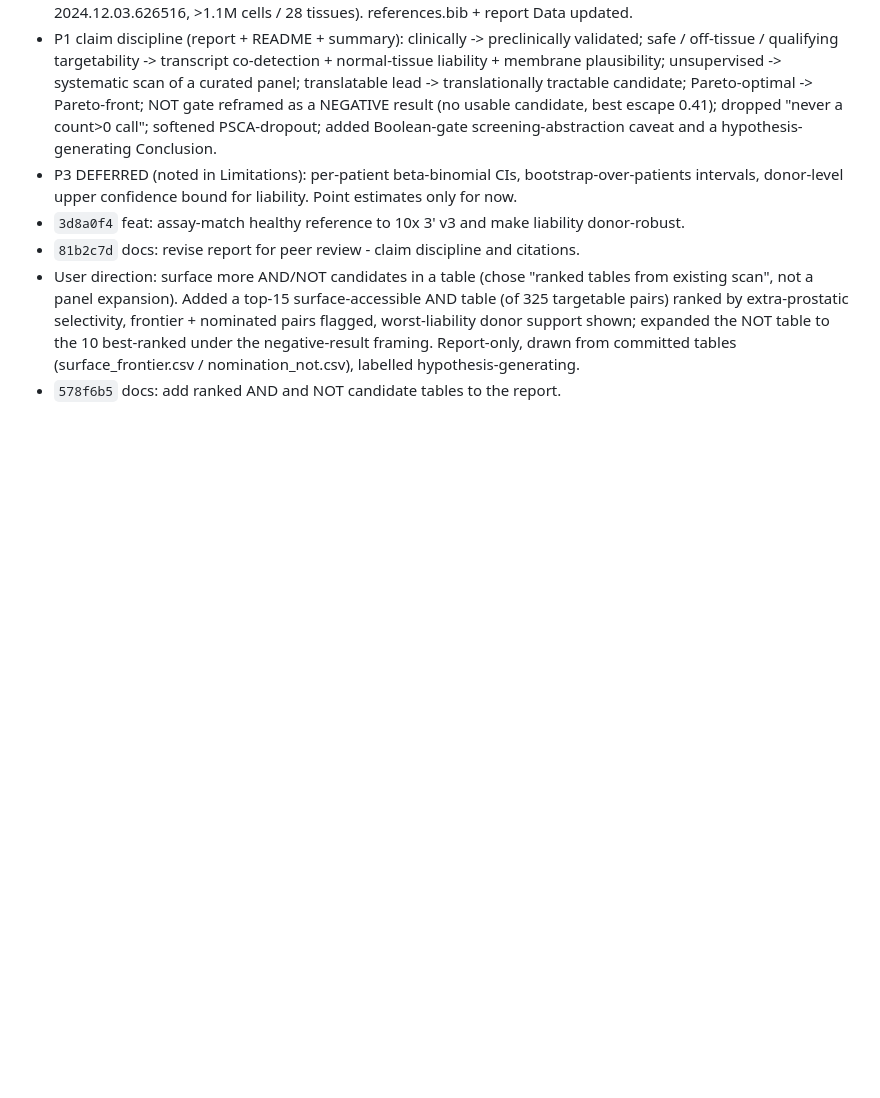
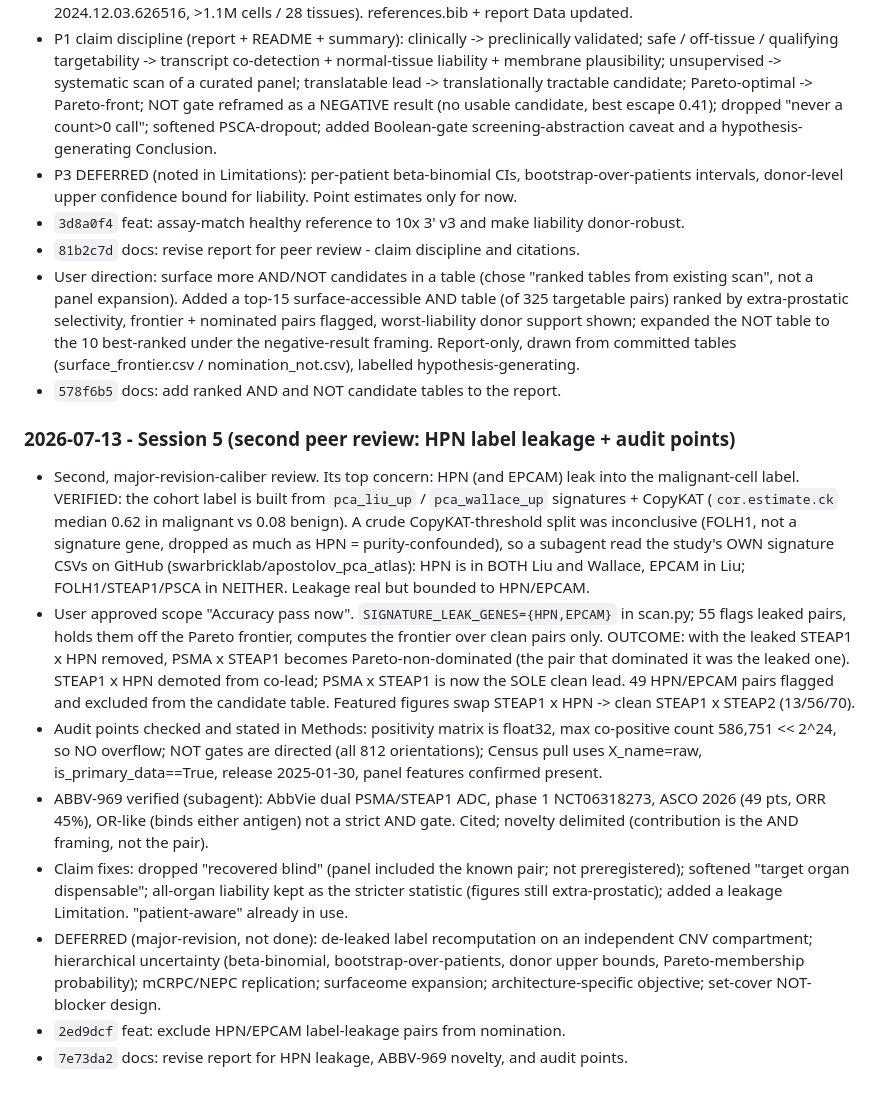
Before and after one commit to wguesdon/dual-marker-discovery, a Markdown page: SESSION_SUMMARY.md, the part around the change. Rendered like a GitHub page; blank space fills up the shorter version.

Commit message:
docs: log session 5 second peer-review response (HPN leakage)

```diff
--- a/SESSION_SUMMARY.md
+++ b/SESSION_SUMMARY.md
@@ -224,3 +224,33 @@ earned; a plain fact about the project belongs in `docs/prd.md`, not here.
   expanded the NOT table to the 10 best-ranked under the negative-result framing. Report-only, drawn from
   committed tables (surface_frontier.csv / nomination_not.csv), labelled hypothesis-generating.
 - `578f6b5` docs: add ranked AND and NOT candidate tables to the report.
+
+### 2026-07-13 - Session 5 (second peer review: HPN label leakage + audit points)
+
+- Second, major-revision-caliber review. Its top concern: HPN (and EPCAM) leak into the malignant-cell
+  label. VERIFIED: the cohort label is built from `pca_liu_up` / `pca_wallace_up` signatures + CopyKAT
+  (`cor.estimate.ck` median 0.62 in malignant vs 0.08 benign). A crude CopyKAT-threshold split was
+  inconclusive (FOLH1, not a signature gene, dropped as much as HPN = purity-confounded), so a subagent
+  read the study's OWN signature CSVs on GitHub (swarbricklab/apostolov_pca_atlas): HPN is in BOTH Liu and
+  Wallace, EPCAM in Liu; FOLH1/STEAP1/PSCA in NEITHER. Leakage real but bounded to HPN/EPCAM.
+- User approved scope "Accuracy pass now". `SIGNATURE_LEAK_GENES={HPN,EPCAM}` in scan.py; 55 flags leaked
+  pairs, holds them off the Pareto frontier, computes the frontier over clean pairs only. OUTCOME: with
+  the leaked STEAP1 x HPN removed, PSMA x STEAP1 becomes Pareto-non-dominated (the pair that dominated it
+  was the leaked one). STEAP1 x HPN demoted from co-lead; PSMA x STEAP1 is now the SOLE clean lead. 49
+  HPN/EPCAM pairs flagged and excluded from the candidate table. Featured figures swap STEAP1 x HPN ->
+  clean STEAP1 x STEAP2 (13/56/70).
+- Audit points checked and stated in Methods: positivity matrix is float32, max co-positive count 586,751
+  << 2^24, so NO overflow; NOT gates are directed (all 812 orientations); Census pull uses X_name=raw,
+  is_primary_data==True, release 2025-01-30, panel features confirmed present.
+- ABBV-969 verified (subagent): AbbVie dual PSMA/STEAP1 ADC, phase 1 NCT06318273, ASCO 2026 (49 pts, ORR
+  45%), OR-like (binds either antigen) not a strict AND gate. Cited; novelty delimited (contribution is
+  the AND framing, not the pair).
+- Claim fixes: dropped "recovered blind" (panel included the known pair; not preregistered); softened
+  "target organ dispensable"; all-organ liability kept as the stricter statistic (figures still
+  extra-prostatic); added a leakage Limitation. "patient-aware" already in use.
+- DEFERRED (major-revision, not done): de-leaked label recomputation on an independent CNV compartment;
+  hierarchical uncertainty (beta-binomial, bootstrap-over-patients, donor upper bounds, Pareto-membership
+  probability); mCRPC/NEPC replication; surfaceome expansion; architecture-specific objective; set-cover
+  NOT-blocker design.
+- `2ed9dcf` feat: exclude HPN/EPCAM label-leakage pairs from nomination.
+- `7e73da2` docs: revise report for HPN leakage, ABBV-969 novelty, and audit points.
```
